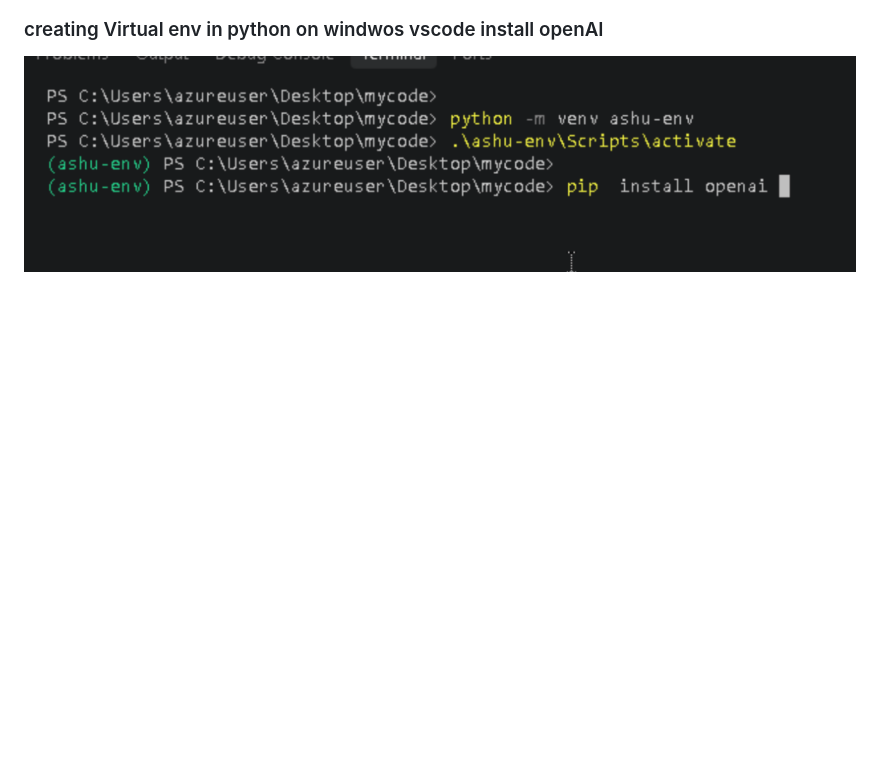
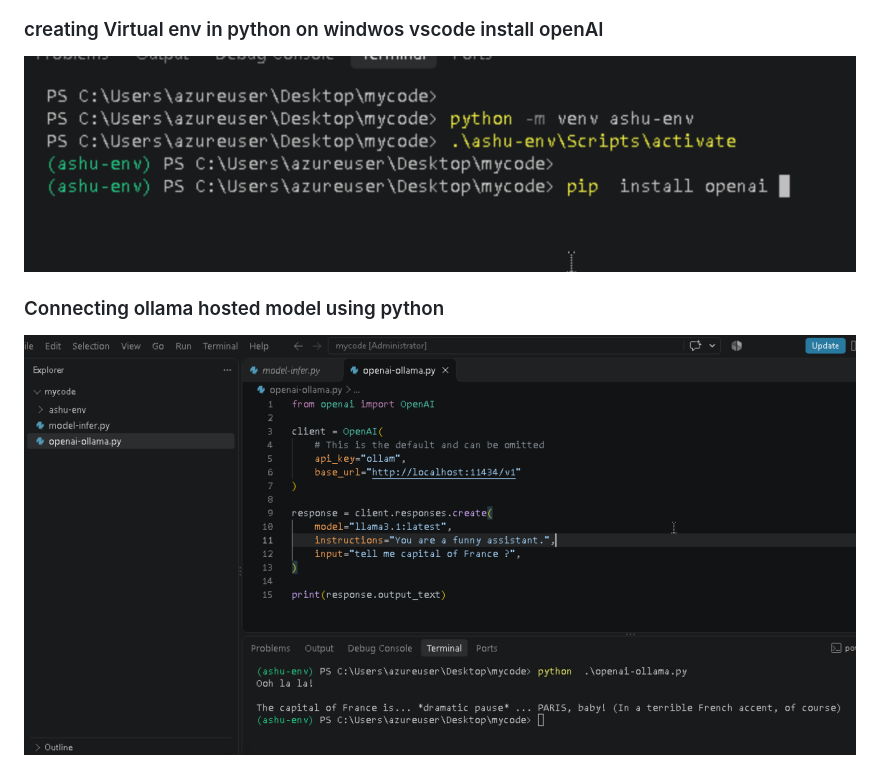
Before and after one commit to redashu/llmops-walmart-16thNov2026, a Markdown page: day2/README.md, the part around the change. Rendered like a GitHub page; pictures changed too: day2/model5.png (added); blank space fills up the shorter version.

```diff
--- a/day2/README.md
+++ b/day2/README.md
@@ -79,3 +79,8 @@ data centers. It's highly scalable and secure.
 ### creating Virtual env in python on windwos vscode install openAI
 
 <img src="model4.png">
+
+
+### Connecting ollama hosted model using python
+
+<img src="model5.png">
```
